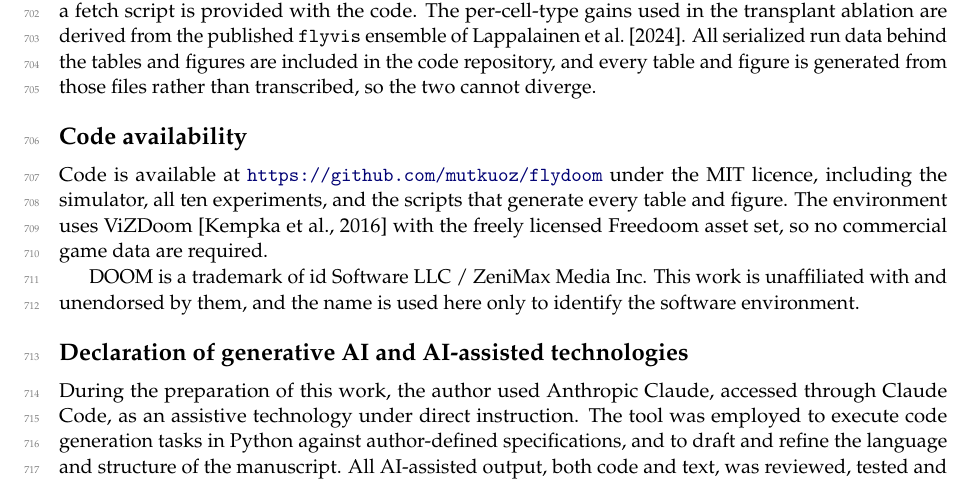
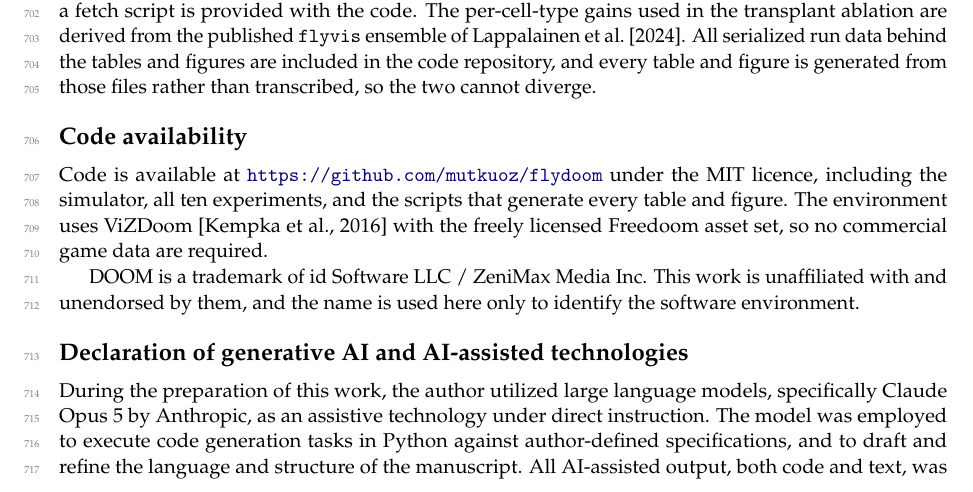
Before and after one commit to mutkuoz/flydoom, a LaTeX paper (paper/main.tex): part of page 17 of 19, cut so that both start at the same text. Compiled offline with pdfLaTeX.

Commit message:
Name the model rather than the interface in the AI declaration
"Claude Opus 5 by Anthropic" identifies what actually generated the output;
the client used to reach it is not the relevant fact for a reader evaluating
the work.

Co-Authored-By: Claude Opus 5 (1M context) <noreply@anthropic.com>
Claude-Session: https://claude.ai/code/session_01GdE4T48crfh6P4VJ9CWu1A

```diff
--- a/paper/main.tex
+++ b/paper/main.tex
@@ -1326,11 +1326,11 @@ identify the software environment.
 
 \section*{Declaration of generative AI and AI-assisted technologies}
 
-During the preparation of this work, the author used Anthropic Claude, accessed
-through Claude Code, as an assistive technology under direct instruction. The
-tool was employed to execute code generation tasks in Python against
-author-defined specifications, and to draft and refine the language and
-structure of the manuscript. All AI-assisted output, both code and text, was
+During the preparation of this work, the author utilized large language models,
+specifically Claude Opus 5 by Anthropic, as an assistive technology under
+direct instruction. The model was employed to execute code generation tasks in
+Python against author-defined specifications, and to draft and refine the
+language and structure of the manuscript. All AI-assisted output, both code and text, was
 reviewed, tested and edited by the author. No quantity reported here was
 produced by a language model: every number comes from executing the released
 code, and every table and figure is emitted from the serialized run data by a
```
Also changed, not shown: paper/main.pdf.
